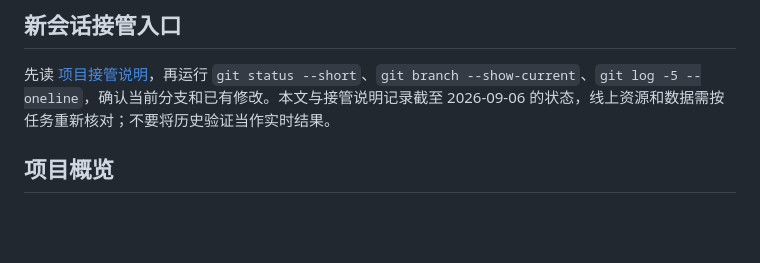
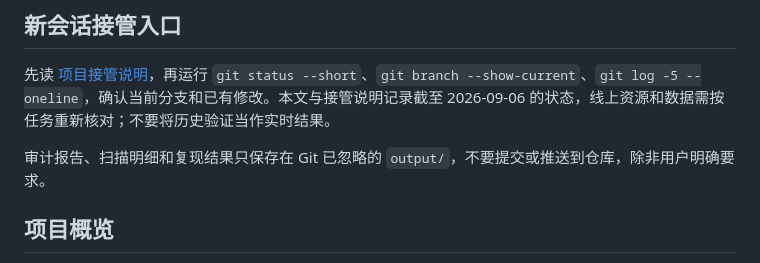
Before and after one commit to buerka/EEGLab, a Markdown page: AGENTS.md, the part around the change. Drawn GitHub-style; blank space fills up the shorter version.

Commit message:
docs: keep audit reports local by default [skip ci]

```diff
--- a/AGENTS.md
+++ b/AGENTS.md
@@ -3,6 +3,8 @@
 ## 新会话接管入口
 
 先读 [项目接管说明](docs/handoff.md)，再运行 `git status --short`、`git branch --show-current`、`git log -5 --oneline`，确认当前分支和已有修改。本文与接管说明记录截至 2026-09-06 的状态，线上资源和数据需按任务重新核对；不要将历史验证当作实时结果。
+
+审计报告、扫描明细和复现结果只保存在 Git 已忽略的 `output/`，不要提交或推送到仓库，除非用户明确要求。
 
 ## 项目概览
 - 南京信息工程大学 · 金牛湖脑机实验室（Brain-Computer Interface Lab · NUIST）
```
